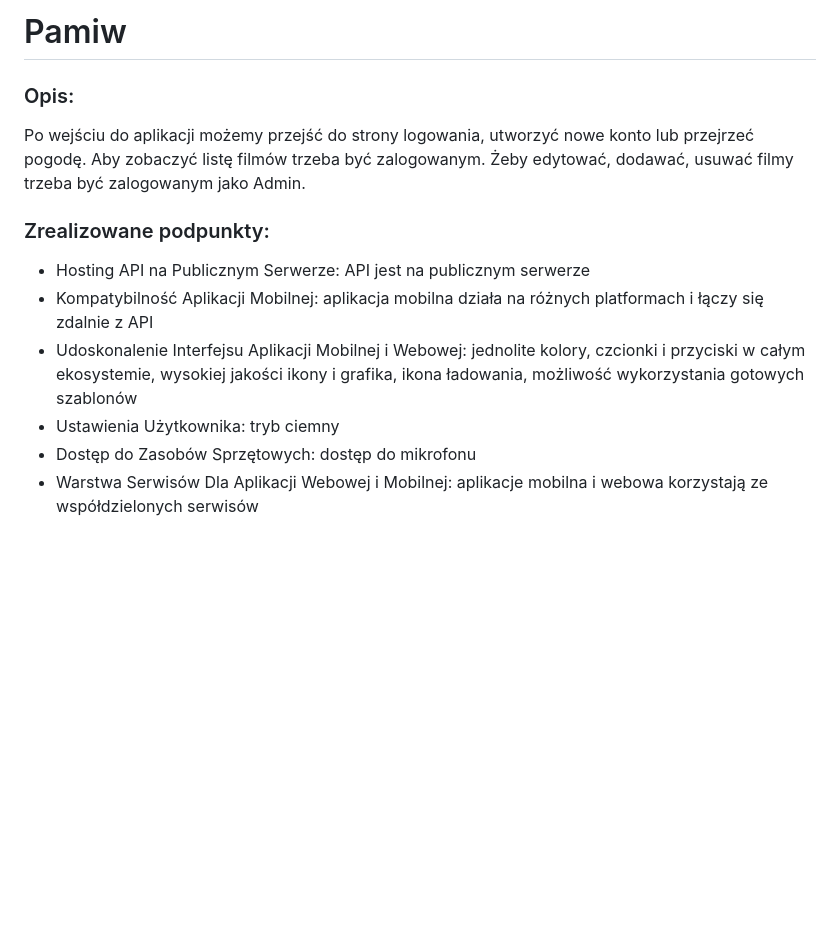
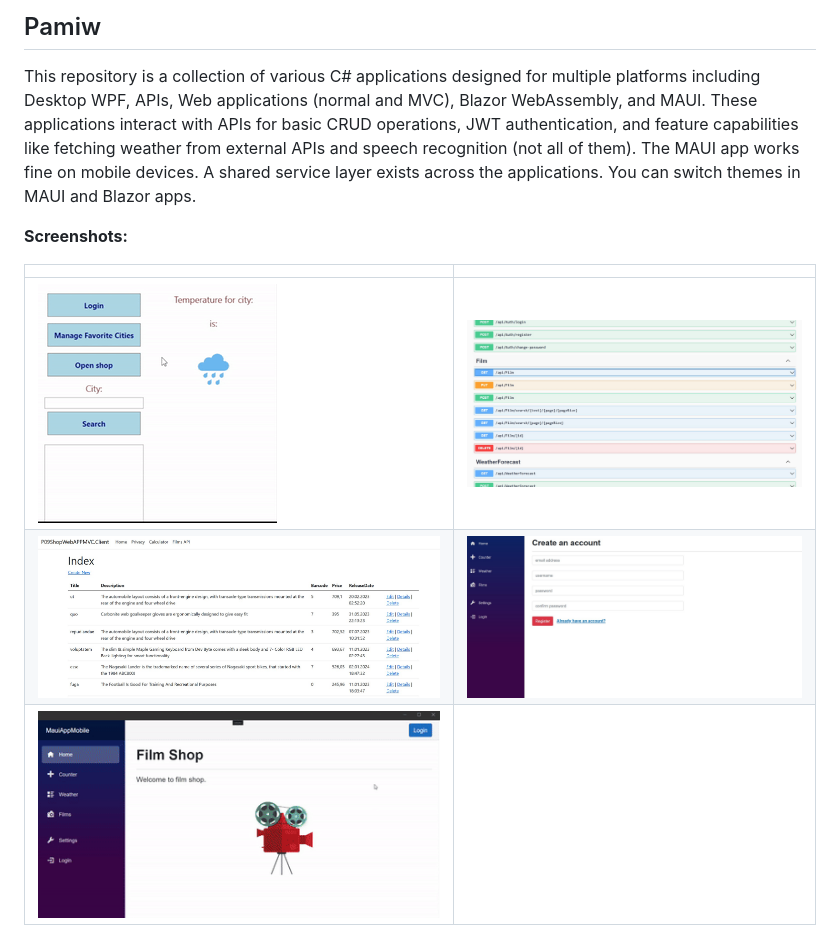
Before and after one commit to b9dn/Pamiw, a Markdown page: README.md, the part around the change. GitHub-like rendering; pictures changed too: imgs/apiSwagger.jpg (added), imgs/blazorWebAsm.jpg (added), imgs/desktop.gif (added); blank space fills up the shorter version.

```diff
--- a/README.md
+++ b/README.md
@@ -1,11 +1,11 @@
-# Pamiw
-### Opis:
-Po wejściu do aplikacji możemy przejść do strony logowania, utworzyć nowe konto lub przejrzeć pogodę. Aby zobaczyć listę filmów trzeba być zalogowanym. Żeby edytować, dodawać, usuwać filmy trzeba być zalogowanym jako Admin.
+## Pamiw
 
-### Zrealizowane podpunkty:
-- Hosting API na Publicznym Serwerze: API jest na publicznym serwerze
-- Kompatybilność Aplikacji Mobilnej: aplikacja mobilna działa na różnych platformach i łączy się zdalnie z API
-- Udoskonalenie Interfejsu Aplikacji Mobilnej i Webowej: jednolite kolory, czcionki i przyciski w całym ekosystemie, wysokiej jakości ikony i grafika, ikona ładowania, możliwość wykorzystania gotowych szablonów
-- Ustawienia Użytkownika: tryb ciemny
-- Dostęp do Zasobów Sprzętowych: dostęp do mikrofonu
-- Warstwa Serwisów Dla Aplikacji Webowej i Mobilnej: aplikacje mobilna i webowa korzystają ze współdzielonych serwisów <br/>
+This repository is a collection of various C# applications designed for multiple platforms including Desktop WPF, APIs, Web applications (normal and MVC), Blazor WebAssembly, and MAUI. These applications interact with APIs for basic CRUD operations, JWT authentication, and feature capabilities like fetching weather from external APIs and speech recognition (not all of them). The MAUI app works fine on mobile devices. A shared service layer exists across the applications. You can switch themes in MAUI and Blazor apps.
+
+**Screenshots:**
+
+|                                   |                                           |
+|-----------------------------------|-------------------------------------------|
+| ![Desktop app](imgs/desktop.gif)  | ![Api Swagger](imgs/apiSwagger.jpg)       |
+| ![Web MVC](imgs/webMVC.jpg)       | ![Blazor Wasm](imgs/blazorWebAsm.jpg)     |
+| ![Mobile MAUI](imgs/mobileMaui.gif)|                                          |
```
Also changed, not shown: 11 other files.
